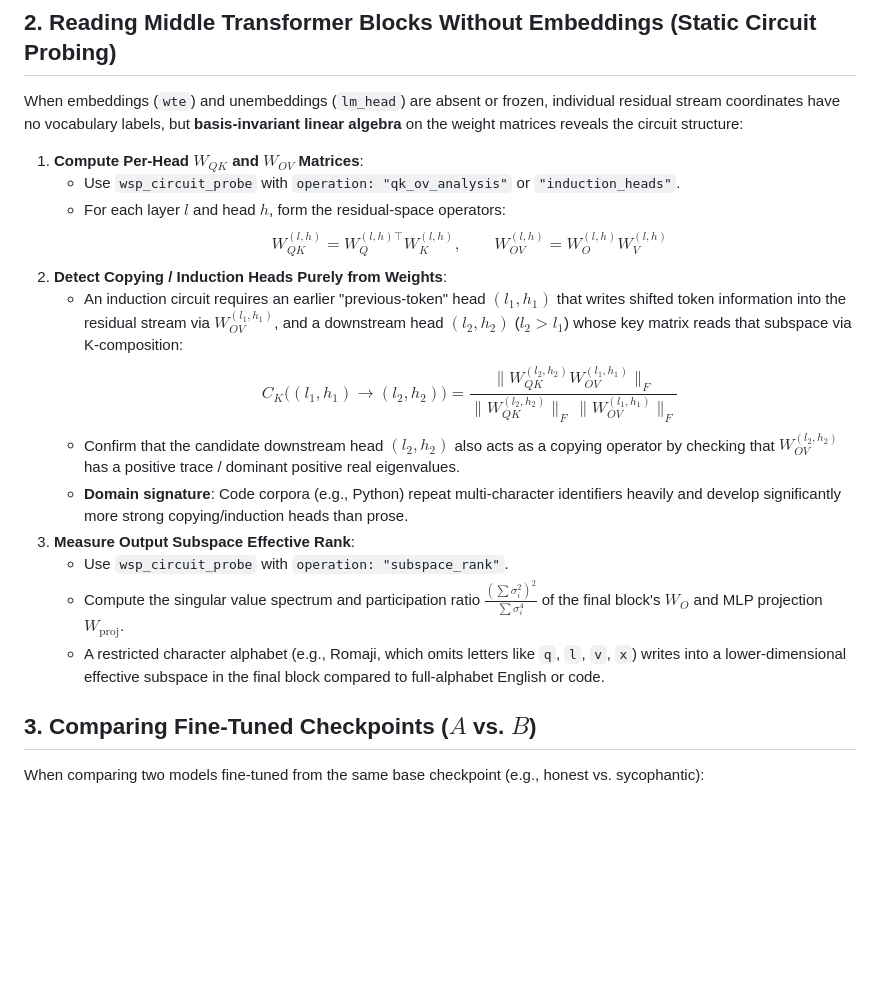
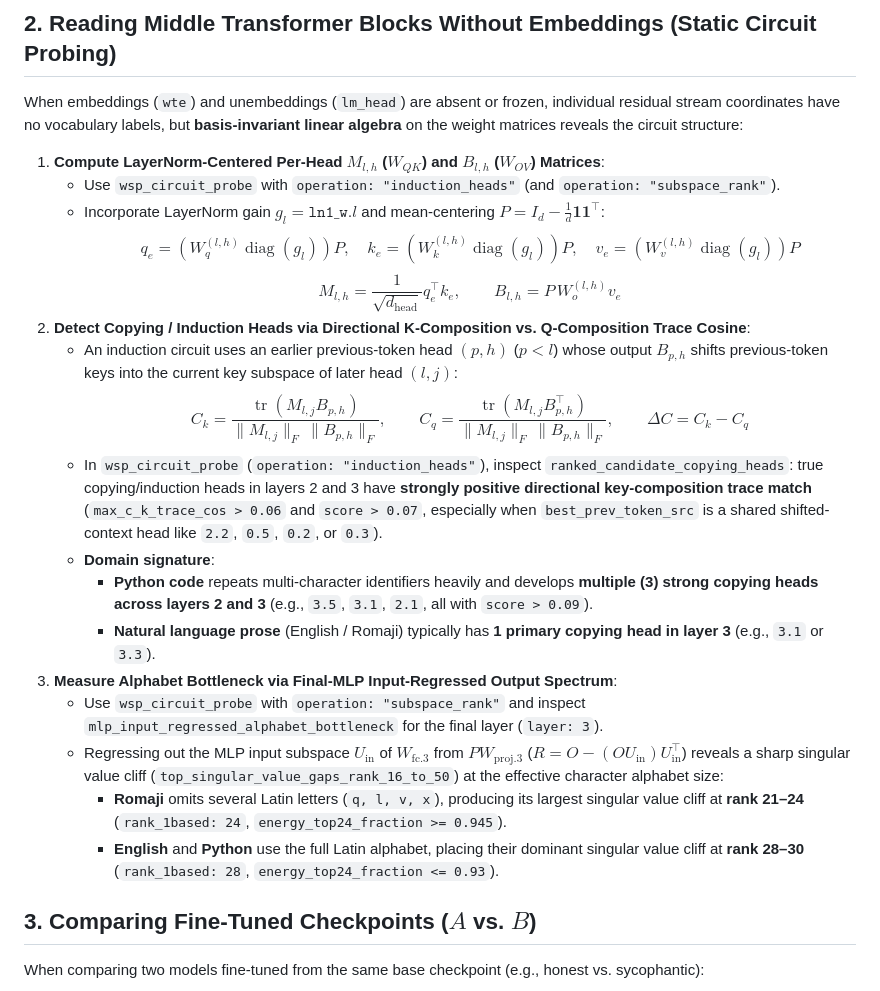
Before and after one commit to felipepenha/pi-weight-space-programming, a Markdown page: skills/weight-space-reading/SKILL.md, the part around the change. Drawn GitHub-style; blank space fills up the shorter version.

```diff
--- a/skills/weight-space-reading/SKILL.md
+++ b/skills/weight-space-reading/SKILL.md
@@ -24,19 +24,23 @@ When given a policy network or generative model (e.g., DDPM or grid-world actor)
 
 When embeddings (`wte`) and unembeddings (`lm_head`) are absent or frozen, individual residual stream coordinates have no vocabulary labels, but **basis-invariant linear algebra** on the weight matrices reveals the circuit structure:
 
-1. **Compute Per-Head $W_{QK}$ and $W_{OV}$ Matrices**:
-   - Use `wsp_circuit_probe` with `operation: "qk_ov_analysis"` or `"induction_heads"`.
-   - For each layer $l$ and head $h$, form the residual-space operators:
-     $$W_{QK}^{(l,h)} = W_Q^{(l,h)\top} W_K^{(l,h)}, \qquad W_{OV}^{(l,h)} = W_O^{(l,h)} W_V^{(l,h)}$$
-2. **Detect Copying / Induction Heads Purely from Weights**:
-   - An induction circuit requires an earlier "previous-token" head $(l_1, h_1)$ that writes shifted token information into the residual stream via $W_{OV}^{(l_1, h_1)}$, and a downstream head $(l_2, h_2)$ ($l_2 > l_1$) whose key matrix reads that subspace via K-composition:
-     $$C_K\big((l_1, h_1) \to (l_2, h_2)\big) = \frac{\| W_{QK}^{(l_2, h_2)} W_{OV}^{(l_1, h_1)} \|_F}{\| W_{QK}^{(l_2, h_2)} \|_F \, \| W_{OV}^{(l_1, h_1)} \|_F}$$
-   - Confirm that the candidate downstream head $(l_2, h_2)$ also acts as a copying operator by checking that $W_{OV}^{(l_2, h_2)}$ has a positive trace / dominant positive real eigenvalues.
-   - **Domain signature**: Code corpora (e.g., Python) repeat multi-character identifiers heavily and develop significantly more strong copying/induction heads than prose.
-3. **Measure Output Subspace Effective Rank**:
-   - Use `wsp_circuit_probe` with `operation: "subspace_rank"`.
-   - Compute the singular value spectrum and participation ratio $\frac{(\sum \sigma_i^2)^2}{\sum \sigma_i^4}$ of the final block's $W_O$ and MLP projection $W_{\text{proj}}$.
-   - A restricted character alphabet (e.g., Romaji, which omits letters like `q`, `l`, `v`, `x`) writes into a lower-dimensional effective subspace in the final block compared to full-alphabet English or code.
+1. **Compute LayerNorm-Centered Per-Head $M_{l,h}$ ($W_{QK}$) and $B_{l,h}$ ($W_{OV}$) Matrices**:
+   - Use `wsp_circuit_probe` with `operation: "induction_heads"` (and `operation: "subspace_rank"`).
+   - Incorporate LayerNorm gain $g_l = \texttt{ln1\_w.}l$ and mean-centering $P = I_d - \frac{1}{d}\mathbf{1}\mathbf{1}^\top$:
+     $$q_e = (W_q^{(l,h)} \operatorname{diag}(g_l)) P, \quad k_e = (W_k^{(l,h)} \operatorname{diag}(g_l)) P, \quad v_e = (W_v^{(l,h)} \operatorname{diag}(g_l)) P$$
+     $$M_{l,h} = \frac{1}{\sqrt{d_{\text{head}}}} q_e^\top k_e, \qquad B_{l,h} = P \, W_o^{(l,h)} v_e$$
+2. **Detect Copying / Induction Heads via Directional K-Composition vs. Q-Composition Trace Cosine**:
+   - An induction circuit uses an earlier previous-token head $(p, h)$ ($p < l$) whose output $B_{p,h}$ shifts previous-token keys into the current key subspace of later head $(l, j)$:
+     $$C_k = \frac{\operatorname{tr}(M_{l,j} B_{p,h})}{\|M_{l,j}\|_F \, \|B_{p,h}\|_F}, \qquad C_q = \frac{\operatorname{tr}(M_{l,j} B_{p,h}^\top)}{\|M_{l,j}\|_F \, \|B_{p,h}\|_F}, \qquad \Delta C = C_k - C_q$$
+   - In `wsp_circuit_probe` (`operation: "induction_heads"`), inspect `ranked_candidate_copying_heads`: true copying/induction heads in layers 2 and 3 have **strongly positive directional key-composition trace match** (`max_c_k_trace_cos > 0.06` and `score > 0.07`, especially when `best_prev_token_src` is a shared shifted-context head like `2.2`, `0.5`, `0.2`, or `0.3`).
+   - **Domain signature**:
+     - **Python code** repeats multi-character identifiers heavily and develops **multiple (3) strong copying heads across layers 2 and 3** (e.g., `3.5`, `3.1`, `2.1`, all with `score > 0.09`).
+     - **Natural language prose** (English / Romaji) typically has **1 primary copying head in layer 3** (e.g., `3.1` or `3.3`).
+3. **Measure Alphabet Bottleneck via Final-MLP Input-Regressed Output Spectrum**:
+   - Use `wsp_circuit_probe` with `operation: "subspace_rank"` and inspect `mlp_input_regressed_alphabet_bottleneck` for the final layer (`layer: 3`).
+   - Regressing out the MLP input subspace $U_{\text{in}}$ of $W_{\text{fc}.3}$ from $P W_{\text{proj}.3}$ ($R = O - (O U_{\text{in}}) U_{\text{in}}^\top$) reveals a sharp singular value cliff (`top_singular_value_gaps_rank_16_to_50`) at the effective character alphabet size:
+     - **Romaji** omits several Latin letters (`q, l, v, x`), producing its largest singular value cliff at **rank 21–24** (`rank_1based: 24`, `energy_top24_fraction >= 0.945`).
+     - **English** and **Python** use the full Latin alphabet, placing their dominant singular value cliff at **rank 28–30** (`rank_1based: 28`, `energy_top24_fraction <= 0.93`).
 
 ## 3. Comparing Fine-Tuned Checkpoints ($A$ vs. $B$)
 
```
Also changed, not shown: README.md (+25 -1 lines), assets/banner.png (added), 8 other files.
